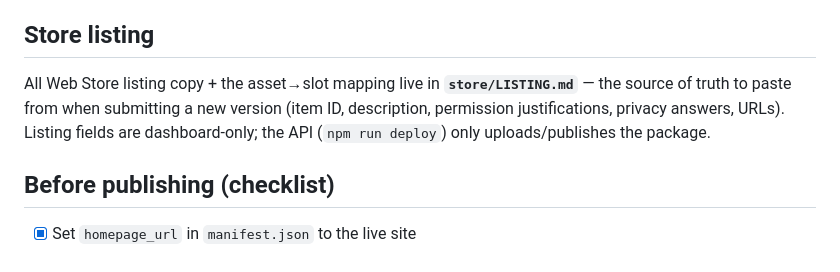
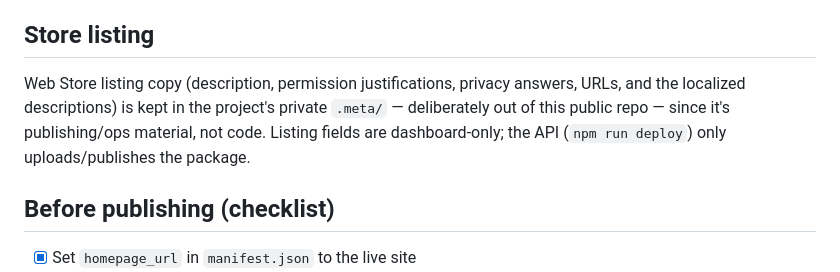
Before and after one commit to kouxing2000/open-book-reader, a Markdown page: README.md, the part around the change. Drawn GitHub-style.

```diff
--- a/README.md
+++ b/README.md
@@ -107,10 +107,10 @@ Pages → Build and deployment → Source = "GitHub Actions"**.)
 
 ## Store listing
 
-All Web Store listing copy + the asset→slot mapping live in **`store/LISTING.md`** — the
-source of truth to paste from when submitting a new version (item ID, description,
-permission justifications, privacy answers, URLs). Listing fields are dashboard-only; the
-API (`npm run deploy`) only uploads/publishes the package.
+Web Store listing copy (description, permission justifications, privacy answers, URLs,
+and the localized descriptions) is kept in the project's private `.meta/` — deliberately
+out of this public repo — since it's publishing/ops material, not code. Listing fields are
+dashboard-only; the API (`npm run deploy`) only uploads/publishes the package.
 
 ## Before publishing (checklist)
 
```
Also changed, not shown: CLAUDE.md (+2 -1 lines), store/LISTING.md (deleted, +0 -167 lines).
